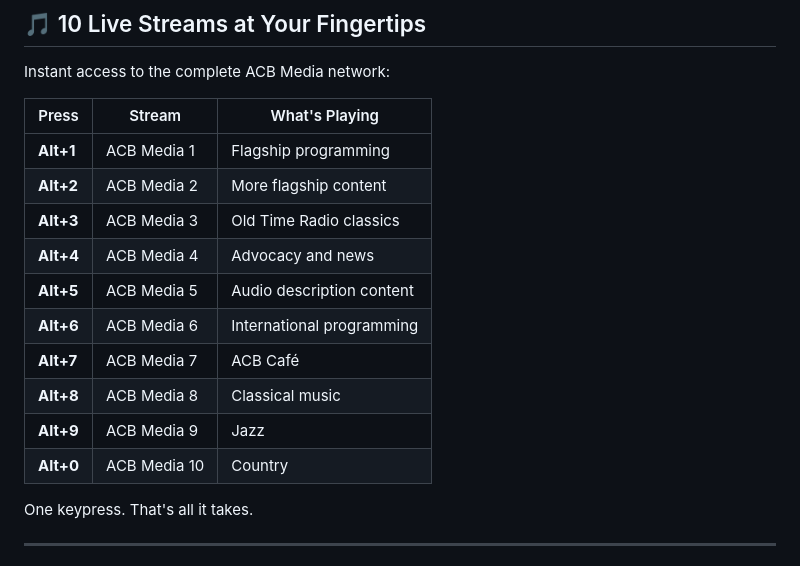
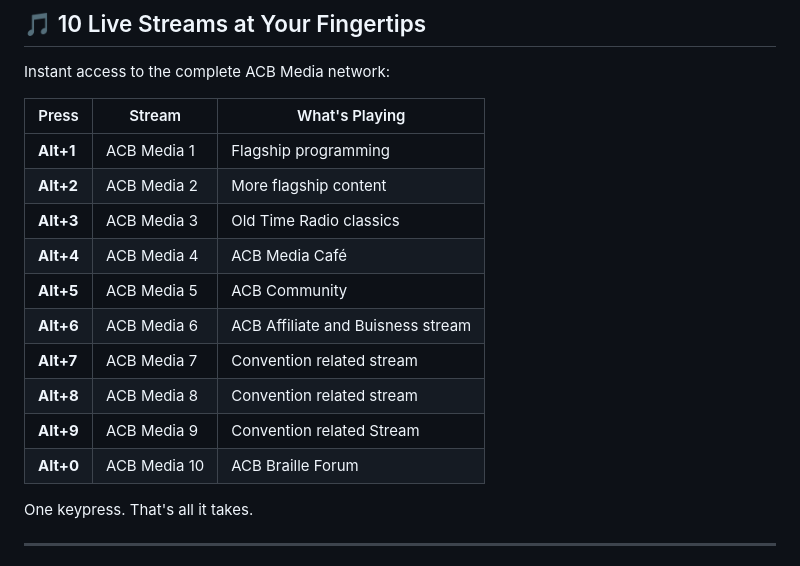
Before and after one commit to acbnational/acb_link_desktop, a Markdown page: docs/ANNOUNCEMENT.md, the part around the change. Drawn GitHub-style.

Commit message:
Documentation updates.

```diff
--- a/docs/ANNOUNCEMENT.md
+++ b/docs/ANNOUNCEMENT.md
@@ -94,13 +94,13 @@ Instant access to the complete ACB Media network:
 | **Alt+1** | ACB Media 1 | Flagship programming |
 | **Alt+2** | ACB Media 2 | More flagship content |
 | **Alt+3** | ACB Media 3 | Old Time Radio classics |
-| **Alt+4** | ACB Media 4 | Advocacy and news |
-| **Alt+5** | ACB Media 5 | Audio description content |
-| **Alt+6** | ACB Media 6 | International programming |
-| **Alt+7** | ACB Media 7 | ACB Café |
-| **Alt+8** | ACB Media 8 | Classical music |
-| **Alt+9** | ACB Media 9 | Jazz |
-| **Alt+0** | ACB Media 10 | Country |
+| **Alt+4** | ACB Media 4 | ACB Media Café |
+| **Alt+5** | ACB Media 5 | ACB Community |
+| **Alt+6** | ACB Media 6 | ACB Affiliate and Buisness stream |
+| **Alt+7** | ACB Media 7 | Convention related stream |
+| **Alt+8** | ACB Media 8 | Convention related stream |
+| **Alt+9** | ACB Media 9 | Convention related Stream |
+| **Alt+0** | ACB Media 10 | ACB Braille Forum |
 
 One keypress. That's all it takes.
 
```
